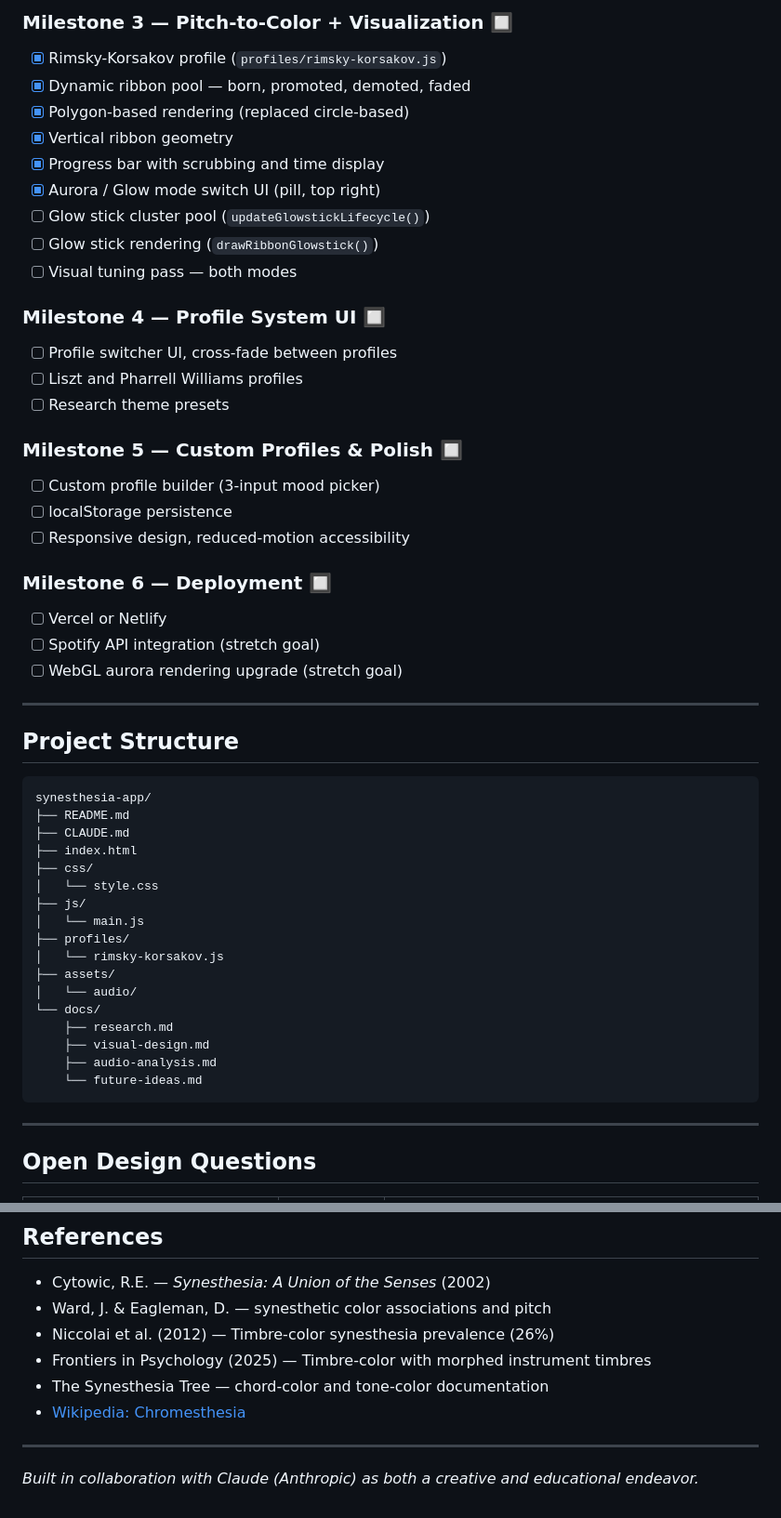
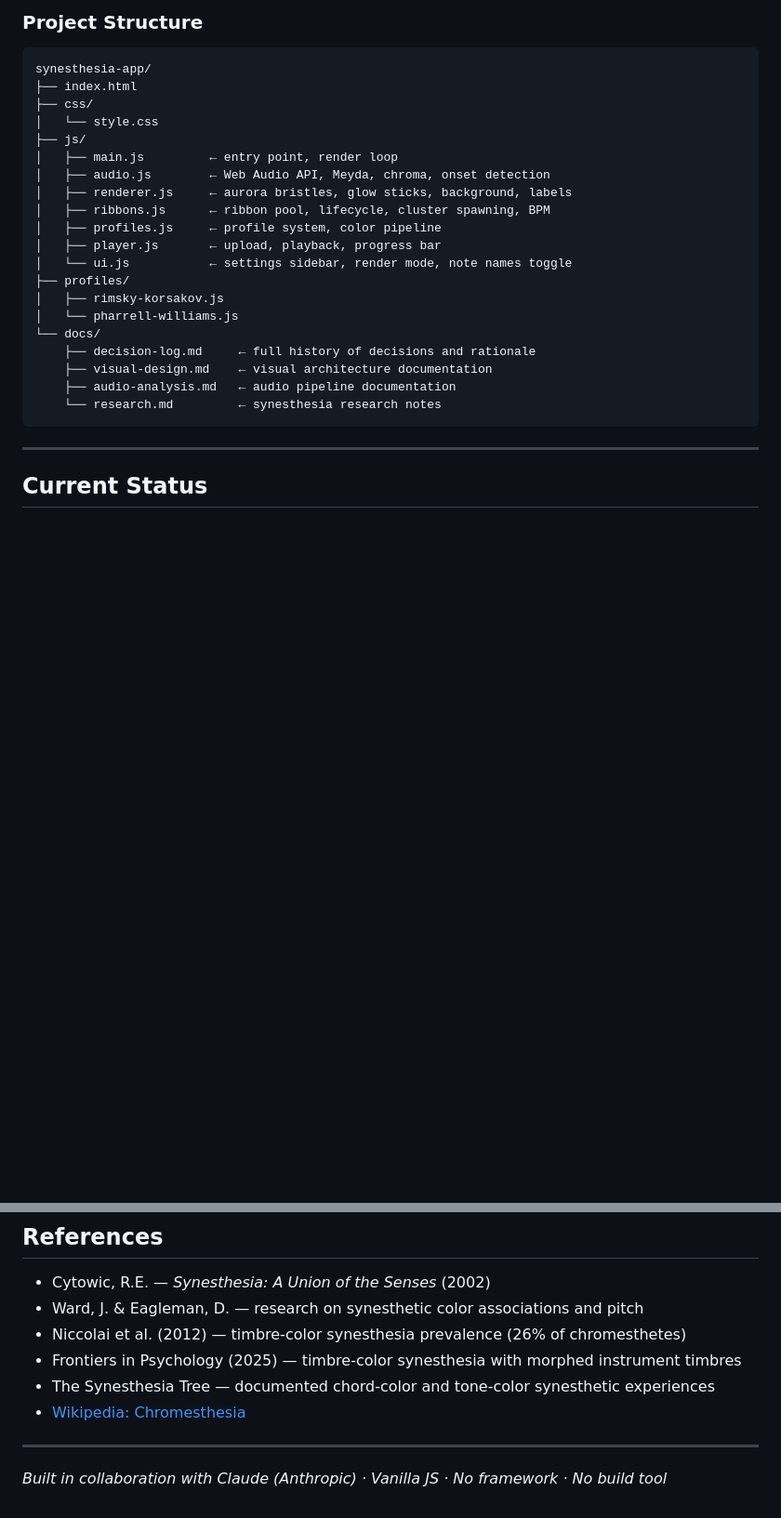
Before and after one commit to Norbert-Specht/synesthesia-app, a Markdown page: README.md, 2 parts joined by grey strips. Shown at 93% size. Rendered like a GitHub page; blank space fills up the shorter version.

````diff
--- a/README.md
+++ b/README.md
@@ -186,54 +96,29 @@ See `docs/audio-analysis.md` for full detail.
-### Milestone 3 — Pitch-to-Color + Visualization 🔲
-- [x] Rimsky-Korsakov profile (`profiles/rimsky-korsakov.js`)
-- [x] Dynamic ribbon pool — born, promoted, demoted, faded
-- [x] Polygon-based rendering (replaced circle-based)
-- [x] Vertical ribbon geometry
-- [x] Progress bar with scrubbing and time display
-- [x] Aurora / Glow mode switch UI (pill, top right)
-- [ ] Glow stick cluster pool (`updateGlowstickLifecycle()`)
-- [ ] Glow stick rendering (`drawRibbonGlowstick()`)
-- [ ] Visual tuning pass — both modes
-
-### Milestone 4 — Profile System UI 🔲
-- [ ] Profile switcher UI, cross-fade between profiles
-- [ ] Liszt and Pharrell Williams profiles
-- [ ] Research theme presets
-
-### Milestone 5 — Custom Profiles & Polish 🔲
-- [ ] Custom profile builder (3-input mood picker)
-- [ ] localStorage persistence
-- [ ] Responsive design, reduced-motion accessibility
-
-### Milestone 6 — Deployment 🔲
-- [ ] Vercel or Netlify
-- [ ] Spotify API integration (stretch goal)
-- [ ] WebGL aurora rendering upgrade (stretch goal)
-
----
-
-## Project Structure
+### Project Structure
 
 ```
 synesthesia-app/
-├── README.md
-├── CLAUDE.md
 ├── index.html
 ├── css/
 │   └── style.css
 ├── js/
-│   └── main.js
+│   ├── main.js         ← entry point, render loop
+│   ├── audio.js        ← Web Audio API, Meyda, chroma, onset detection
+│   ├── renderer.js     ← aurora bristles, glow sticks, background, labels
+│   ├── ribbons.js      ← ribbon pool, lifecycle, cluster spawning, BPM
+│   ├── profiles.js     ← profile system, color pipeline
+│   ├── player.js       ← upload, playback, progress bar
+│   └── ui.js           ← settings sidebar, render mode, note names toggle
 ├── profiles/
-│   └── rimsky-korsakov.js
-├── assets/
-│   └── audio/
+│   ├── rimsky-korsakov.js
+│   └── pharrell-williams.js
 └── docs/
-    ├── research.md
-    ├── visual-design.md
-    ├── audio-analysis.md
-    └── future-ideas.md
+    ├── decision-log.md     ← full history of decisions and rationale
+    ├── visual-design.md    ← visual architecture documentation
+    ├── audio-analysis.md   ← audio pipeline documentation
+    └── research.md         ← synesthesia research notes
 ```
 
 ---
 
-## Open Design Questions
+## Current Status
 
@@ -270,12 +199,12 @@ Claude has no memory between conversations — this README is Claude's briefing
 ## References
 
 - Cytowic, R.E. — *Synesthesia: A Union of the Senses* (2002)
-- Ward, J. & Eagleman, D. — synesthetic color associations and pitch
-- Niccolai et al. (2012) — Timbre-color synesthesia prevalence (26%)
-- Frontiers in Psychology (2025) — Timbre-color with morphed instrument timbres
-- The Synesthesia Tree — chord-color and tone-color documentation
+- Ward, J. & Eagleman, D. — research on synesthetic color associations and pitch
+- Niccolai et al. (2012) — timbre-color synesthesia prevalence (26% of chromesthetes)
+- Frontiers in Psychology (2025) — timbre-color synesthesia with morphed instrument timbres
+- The Synesthesia Tree — documented chord-color and tone-color synesthetic experiences
 - [Wikipedia: Chromesthesia](https://en.wikipedia.org/wiki/Chromesthesia)
 
 ---
 
-*Built in collaboration with Claude (Anthropic) as both a creative and educational endeavor.*
+*Built in collaboration with Claude (Anthropic) · Vanilla JS · No framework · No build tool*
````
Also changed, not shown: other parts of README.md (+143 -189 lines).
